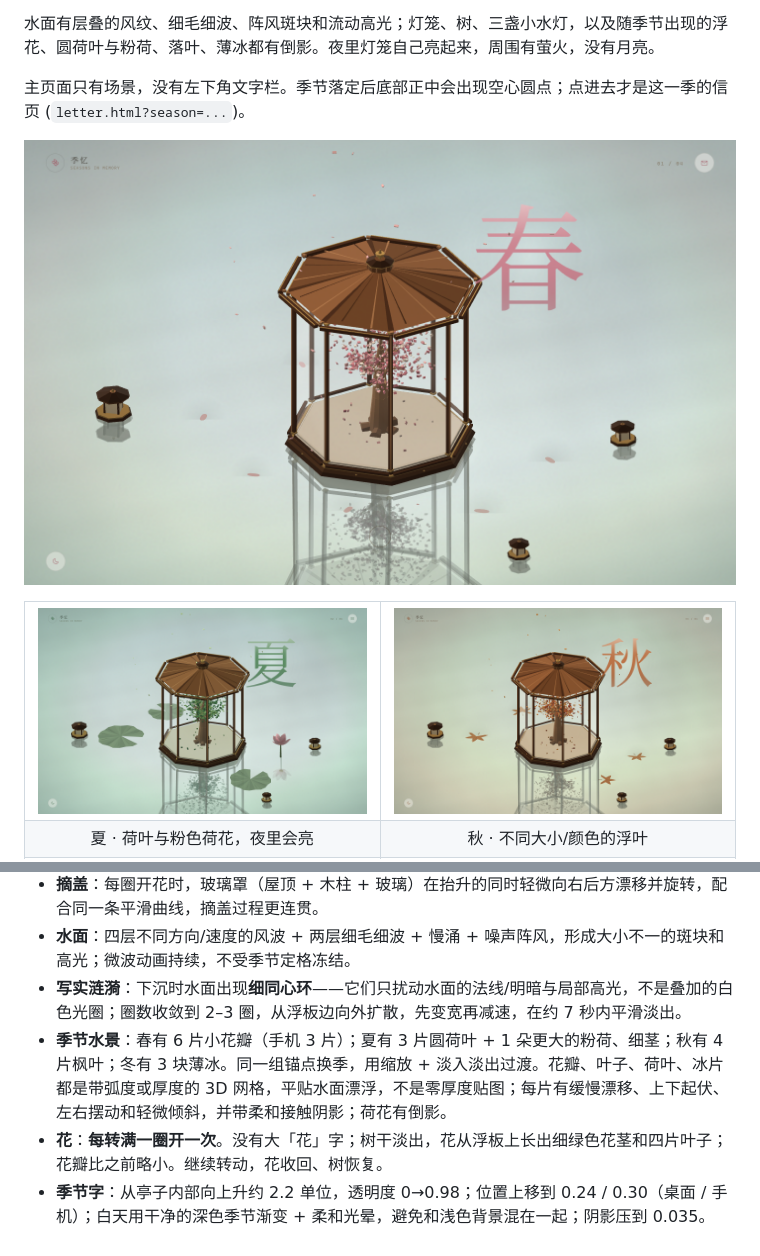
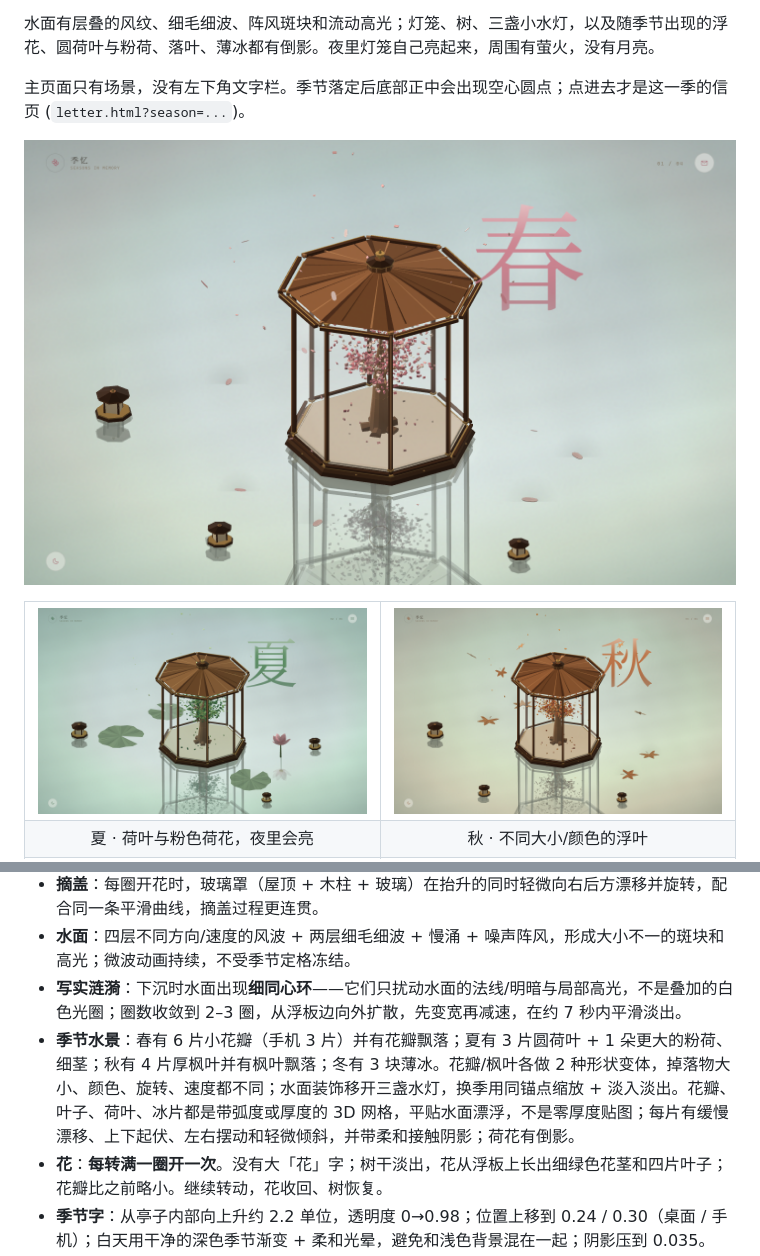
Before and after one commit to bt7rdrcfzf-eng/sea, a Markdown page: README.md, 2 parts joined by grey strips. GitHub-like rendering; pictures changed too: docs/autumn.png, docs/spring.png.

```diff
--- a/README.md
+++ b/README.md
@@ -77,7 +77,7 @@ npx serve .
 - **摘盖**：每圈开花时，玻璃罩（屋顶 + 木柱 + 玻璃）在抬升的同时轻微向右后方漂移并旋转，配合同一条平滑曲线，摘盖过程更连贯。
 - **水面**：四层不同方向/速度的风波 + 两层细毛细波 + 慢涌 + 噪声阵风，形成大小不一的斑块和高光；微波动画持续，不受季节定格冻结。
 - **写实涟漪**：下沉时水面出现**细同心环**——它们只扰动水面的法线/明暗与局部高光，不是叠加的白色光圈；圈数收敛到 2–3 圈，从浮板边向外扩散，先变宽再减速，在约 7 秒内平滑淡出。
-- **季节水景**：春有 6 片小花瓣（手机 3 片）；夏有 3 片圆荷叶 + 1 朵更大的粉荷、细茎；秋有 4 片枫叶；冬有 3 块薄冰。同一组锚点换季，用缩放 + 淡入淡出过渡。花瓣、叶子、荷叶、冰片都是带弧度或厚度的 3D 网格，平贴水面漂浮，不是零厚度贴图；每片有缓慢漂移、上下起伏、左右摆动和轻微倾斜，并带柔和接触阴影；荷花有倒影。
+- **季节水景**：春有 6 片小花瓣（手机 3 片）并有花瓣飘落；夏有 3 片圆荷叶 + 1 朵更大的粉荷、细茎；秋有 4 片厚枫叶并有枫叶飘落；冬有 3 块薄冰。花瓣/枫叶各做 2 种形状变体，掉落物大小、颜色、旋转、速度都不同；水面装饰移开三盏水灯，换季用同锚点缩放 + 淡入淡出。花瓣、叶子、荷叶、冰片都是带弧度或厚度的 3D 网格，平贴水面漂浮，不是零厚度贴图；每片有缓慢漂移、上下起伏、左右摆动和轻微倾斜，并带柔和接触阴影；荷花有倒影。
 - **花**：**每转满一圈开一次**。没有大「花」字；树干淡出，花从浮板上长出细绿色花茎和四片叶子；花瓣比之前略小。继续转动，花收回、树恢复。
 - **季节字**：从亭子内部向上升约 2.2 单位，透明度 0→0.98；位置上移到 0.24 / 0.30（桌面 / 手机）；白天用干净的深色季节渐变 + 柔和光晕，避免和浅色背景混在一起；阴影压到 0.035。
 - **夜间**：没有左上角光源；灯笼内部变亮，成为唯一主光；水灯、荷花、萤火和少量星点一起发光。
```
Also changed, not shown: 1 other file.
